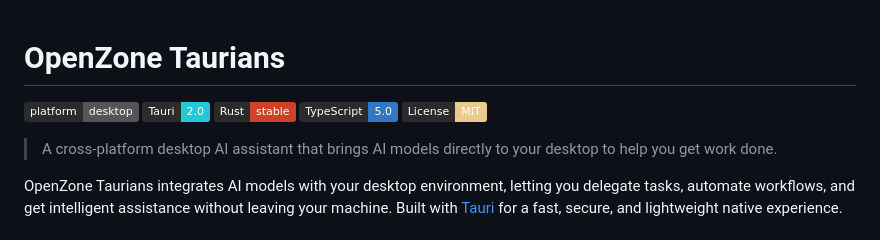
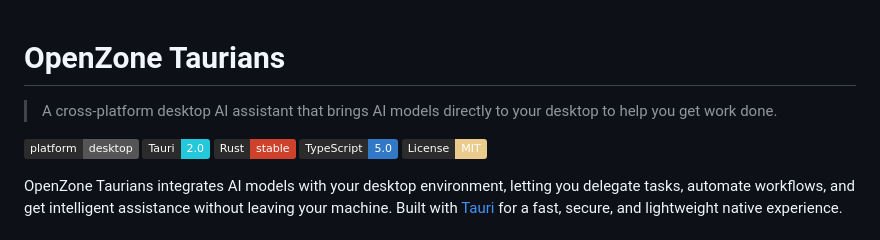
Before and after one commit to bengidev/openzone-taurians, a Markdown page: README.md, the part around the change. GitHub-like rendering; badges without logos.

```diff
--- a/README.md
+++ b/README.md
@@ -1,12 +1,12 @@
 # OpenZone Taurians
+
+> A cross-platform desktop AI assistant that brings AI models directly to your desktop to help you get work done.
 
 ![platform](https://img.shields.io/badge/platform-desktop-555555?style=flat&labelColor=2b2b2b)
 ![Tauri](https://img.shields.io/badge/Tauri-2.0-24C8DB?style=flat&labelColor=2b2b2b&logo=tauri)
 ![Rust](https://img.shields.io/badge/Rust-stable-CE422B?style=flat&labelColor=2b2b2b&logo=rust)
 ![TypeScript](https://img.shields.io/badge/TypeScript-5.0-3178C6?style=flat&labelColor=2b2b2b&logo=typescript)
 ![License](https://img.shields.io/badge/License-MIT-EBCB8B?style=flat&labelColor=2b2b2b)
-
-> A cross-platform desktop AI assistant that brings AI models directly to your desktop to help you get work done.
 
 OpenZone Taurians integrates AI models with your desktop environment, letting you delegate tasks, automate workflows, and get intelligent assistance without leaving your machine. Built with [Tauri](https://tauri.app/) for a fast, secure, and lightweight native experience.
 
```
